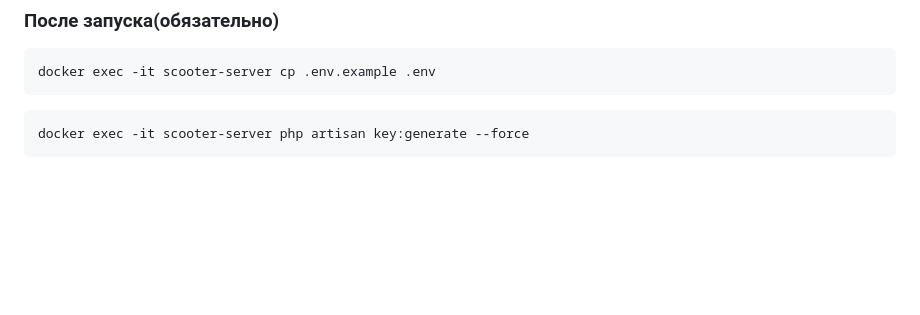
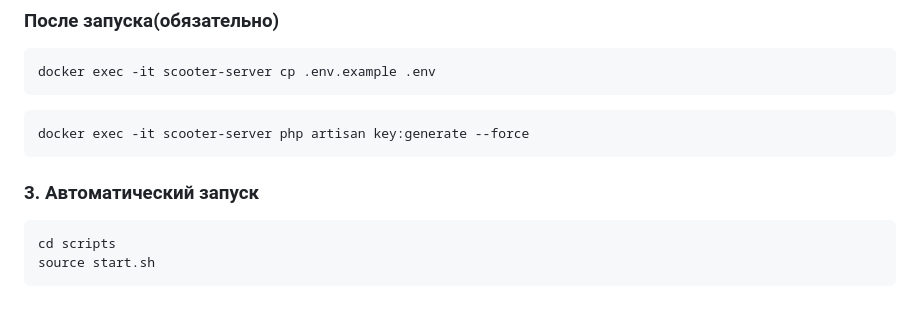
Before and after one commit to eritainn7/crm-system, a Markdown page: README.md, the part around the change. Rendered like a GitHub page; blank space fills up the shorter version.

Commit message:
feat start CRM with start.sh

````diff
--- a/README.md
+++ b/README.md
@@ -101,3 +101,10 @@ docker exec -it scooter-server cp .env.example .env
 ```bash
 docker exec -it scooter-server php artisan key:generate --force
 ```
+
+### 3. Автоматический запуск
+
+```bash
+cd scripts
+source start.sh
+```
````
